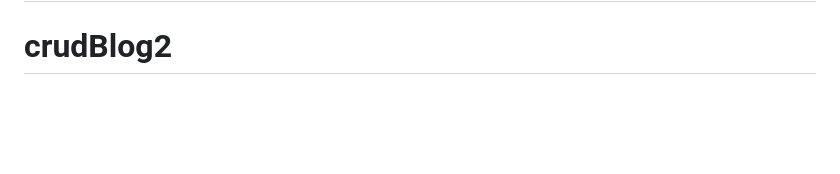
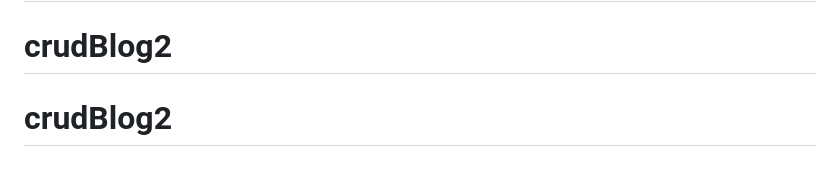
Before and after one commit to adrianpeinado2003/crudBlog2, a Markdown page: README.md, the part around the change. GitHub-like rendering; blank space fills up the shorter version.

```diff
--- a/README.md
+++ b/README.md
@@ -69,3 +69,4 @@ The Laravel framework is open-sourced software licensed under the [MIT license](
 # crudBlog
 # crudBlog2
 # crudBlog2
+# crudBlog2
```
